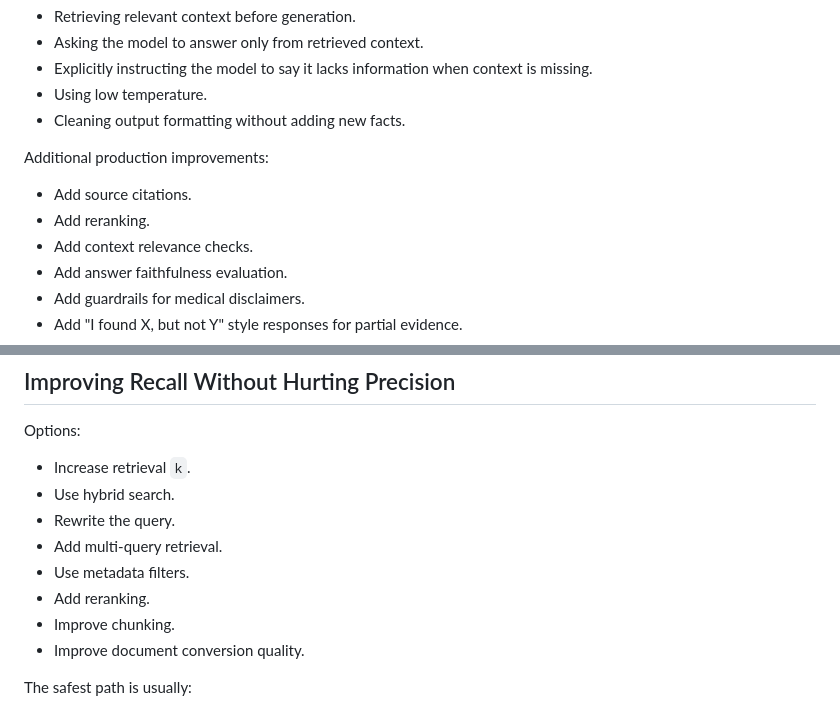
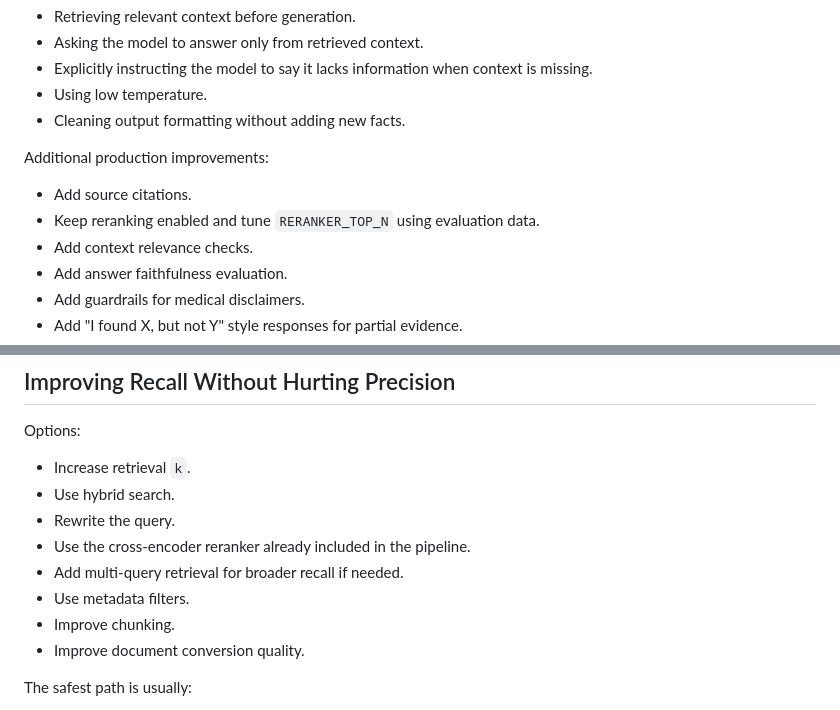
Before and after one commit to saips90/mediBot, a Markdown page: README.md, 2 parts joined by grey strips. Rendered like a GitHub page.

Commit message:
Clarify reranker README guidance

```diff
--- a/README.md
+++ b/README.md
@@ -357,7 +357,7 @@ This project reduces hallucination by:
 Additional production improvements:
 
 - Add source citations.
-- Add reranking.
+- Keep reranking enabled and tune `RERANKER_TOP_N` using evaluation data.
 - Add context relevance checks.
 - Add answer faithfulness evaluation.
 - Add guardrails for medical disclaimers.
@@ -465,9 +465,9 @@ Options:
 - Increase retrieval `k`.
 - Use hybrid search.
 - Rewrite the query.
-- Add multi-query retrieval.
+- Use the cross-encoder reranker already included in the pipeline.
+- Add multi-query retrieval for broader recall if needed.
 - Use metadata filters.
-- Add reranking.
 - Improve chunking.
 - Improve document conversion quality.
 
```
